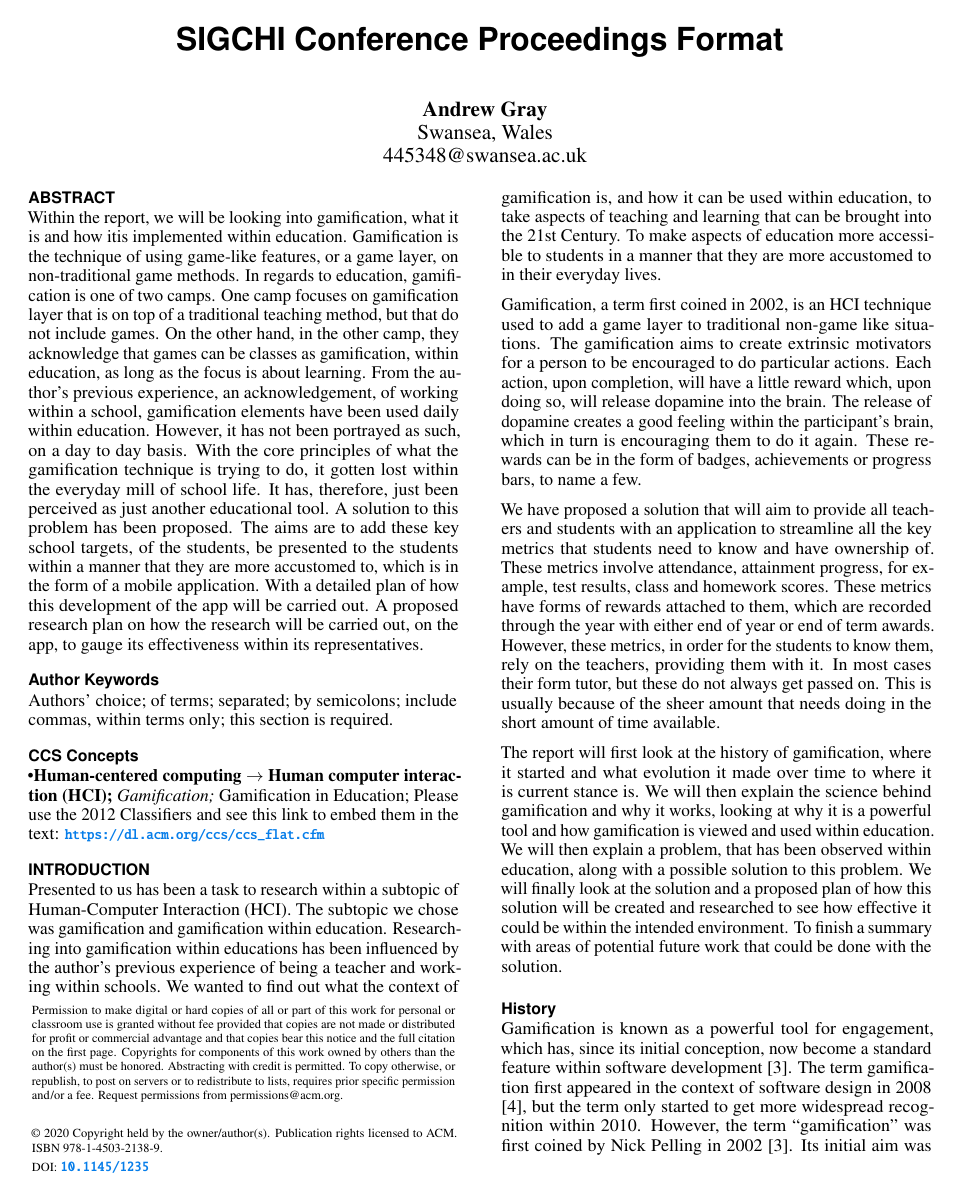
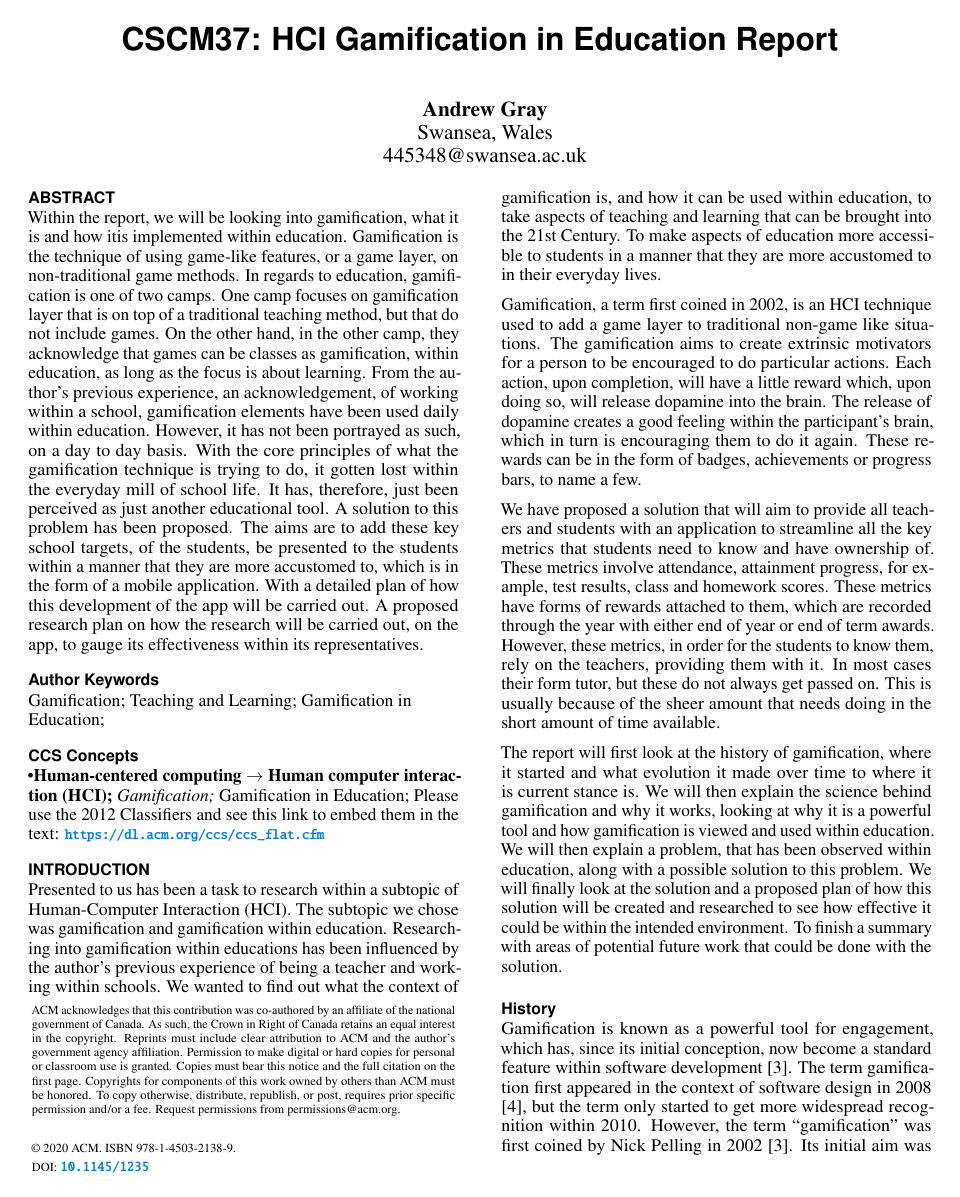
Before and after one commit to codingWithAndy/CSCM39-HCI, a LaTeX document (Coursework 3/proceedings.tex): page 1 of 6. Compiled offline with pdfLaTeX.

Commit message:
Report tidy up.

```diff
--- a/Coursework 3/proceedings.tex
+++ b/Coursework 3/proceedings.tex
@@ -6,14 +6,13 @@
 
 % Copyright
 \CopyrightYear{2020}
-%\setcopyright{acmcopyright}
+\setcopyright{acmcopyright}
 \setcopyright{acmlicensed}
-%\setcopyright{rightsretained}
-%\setcopyright{usgov}
-%\setcopyright{usgovmixed}
-%\setcopyright{cagov}
-%\setcopyright{cagovmixed}
-% DOI
+\setcopyright{rightsretained}
+\setcopyright{usgov}
+\setcopyright{usgovmixed}
+\setcopyright{cagov}
+\setcopyright{cagovmixed}
 
 
 % Use this command to override the default ACM copyright statement
@@ -70,12 +69,11 @@
 % Paper metadata (use plain text, for PDF inclusion and later
 % re-using, if desired).  Use \emtpyauthor when submitting for review
 % so you remain anonymous.
-\def\plaintitle{SIGCHI Conference Proceedings Format}
+\def\plaintitle{CSCM37: HCI Gamification in Education Report}
 \def\plainauthor{First Author, Second Author, Third Author,
   Fourth Author, Fifth Author, Sixth Author}
 \def\emptyauthor{}
-\def\plainkeywords{Authors' choice; of terms; separated; by
-  semicolons; include commas, within terms only; this section is required.}
+\def\plainkeywords{Gamification; Teaching and Learning; Gamification in Education; }
 \def\plaingeneralterms{Documentation, Standardization}
 
 \pagestyle{plain}
```
Also changed, not shown: Coursework 3/proceedings.pdf, 4 other files.
